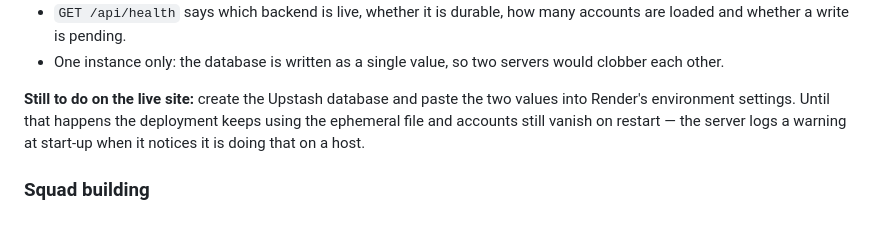
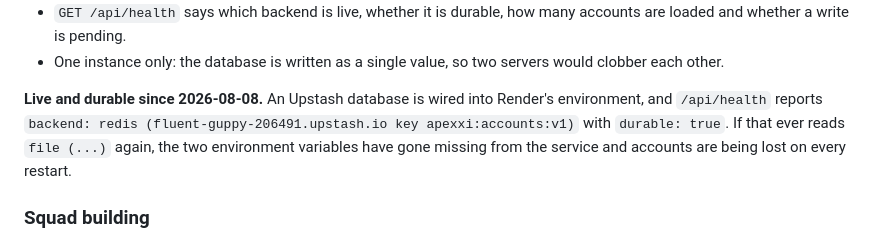
Before and after one commit to ahmedps520-svg/fc27, a Markdown page: HANDOFF.md, the part around the change. GitHub-like rendering.

Commit message:
Note that the live site is on Redis now
/api/health reports the redis backend with durable: true, so the last open item
from the handoff is closed. Left a marker for what a regression looks like: the
backend reading "file (...)" again means the environment variables have gone.

Co-Authored-By: Claude Opus 5 <noreply@anthropic.com>
Claude-Session: https://claude.ai/code/session_01A7kZfkYxqMYowW8EmB6Sjf

```diff
--- a/HANDOFF.md
+++ b/HANDOFF.md
@@ -74,10 +74,12 @@ are stored*; the short version:
 - One instance only: the database is written as a single value, so two servers
   would clobber each other.
 
-**Still to do on the live site:** create the Upstash database and paste the two
-values into Render's environment settings. Until that happens the deployment
-keeps using the ephemeral file and accounts still vanish on restart — the server
-logs a warning at start-up when it notices it is doing that on a host.
+**Live and durable since 2026-08-08.** An Upstash database is wired into
+Render's environment, and `/api/health` reports
+`backend: redis (fluent-guppy-206491.upstash.io key apexxi:accounts:v1)` with
+`durable: true`. If that ever reads `file (...)` again, the two environment
+variables have gone missing from the service and accounts are being lost on
+every restart.
 
 ### Squad building
 - **The world had no wingers.** Club rosters are a 4-4-2 squad list, so LW/RW
```
